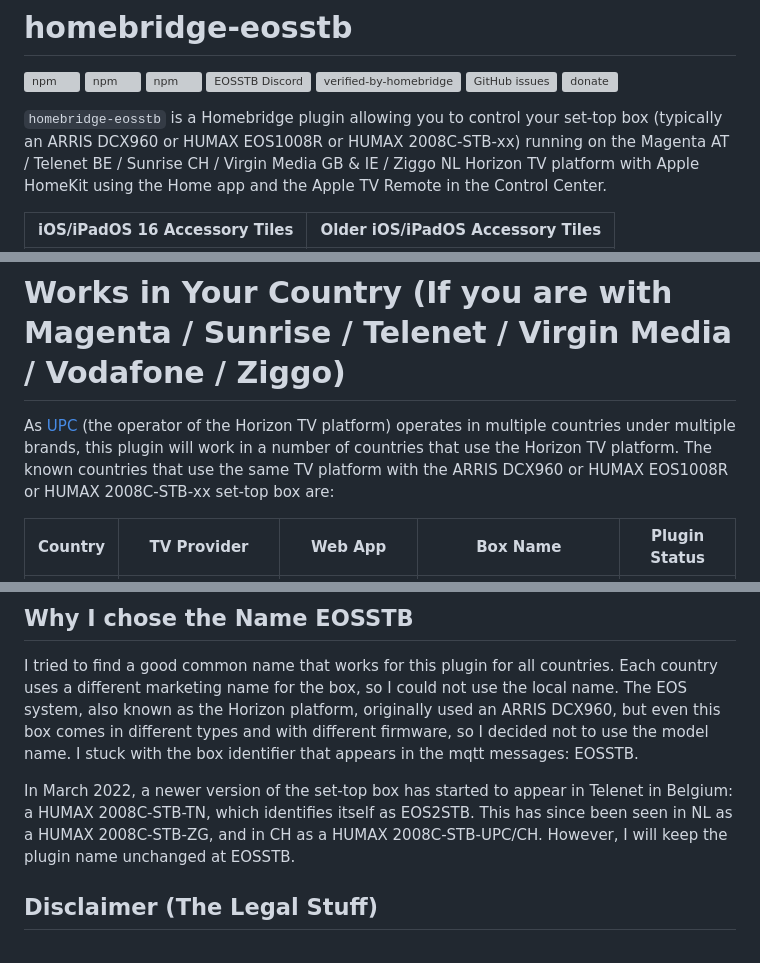
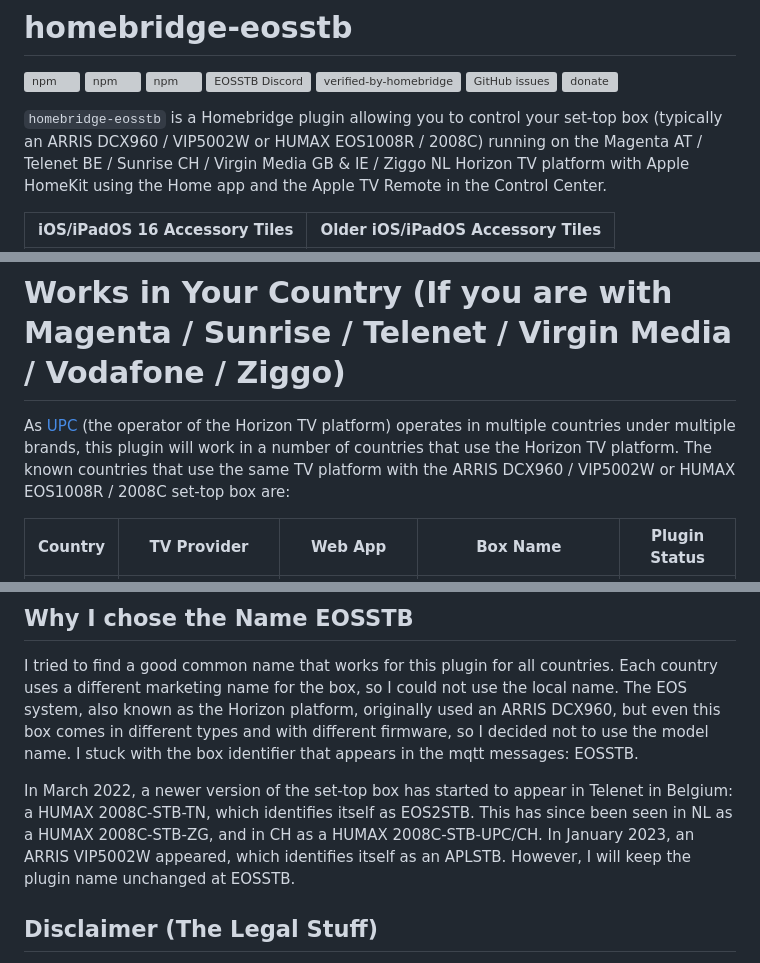
Before and after one commit to jsiegenthaler/homebridge-eosstb, a Markdown page: README.md, 3 parts joined by grey strips. Rendered like a GitHub page; grey boxes are pictures that could not be loaded.

```diff
--- a/README.md
+++ b/README.md
@@ -16,7 +16,7 @@
 [![GitHub issues](https://img.shields.io/github/issues/jsiegenthaler/homebridge-eosstb)](https://github.com/jsiegenthaler/homebridge-eosstb/issues)
 [![donate](https://badgen.net/badge/donate/paypal/91BE09)](https://www.paypal.com/donate?hosted_button_id=CNEDGHRUER468)
 
-`homebridge-eosstb` is a Homebridge plugin allowing you to control your set-top box (typically an ARRIS DCX960 or HUMAX EOS1008R or HUMAX 2008C-STB-xx) running on the Magenta AT / Telenet BE / Sunrise CH / Virgin Media GB & IE / Ziggo NL Horizon TV platform with Apple HomeKit using the Home app and the Apple TV Remote in the Control Center.
+`homebridge-eosstb` is a Homebridge plugin allowing you to control your set-top box (typically an ARRIS DCX960 / VIP5002W or HUMAX EOS1008R / 2008C) running on the Magenta AT / Telenet BE / Sunrise CH / Virgin Media GB & IE / Ziggo NL Horizon TV platform with Apple HomeKit using the Home app and the Apple TV Remote in the Control Center.
 
 | iOS/iPadOS 16 Accessory Tiles | Older iOS/iPadOS Accessory Tiles |
 |   :---:   |   :---:   |
@@ -38,7 +38,7 @@ If you like this plugin, consider making a donation or buying me a coffee!<br>
 Due to the adding of features and functions, this Readme applies from v2.0.0. For prior versions, please see the [eosstb release history on npm](https://www.npmjs.com/package/homebridge-eosstb?activeTab=versions).
 
 # Works in Your Country (If you are with Magenta / Sunrise / Telenet / Virgin Media / Vodafone / Ziggo)
-As [UPC](https://en.wikipedia.org/wiki/UPC_Broadband) (the operator of the Horizon TV platform) operates in multiple countries under multiple brands, this plugin will work in a number of countries that use the Horizon TV platform. The known countries that use the same TV platform with the ARRIS DCX960 or HUMAX EOS1008R or HUMAX 2008C-STB-xx set-top box are:
+As [UPC](https://en.wikipedia.org/wiki/UPC_Broadband) (the operator of the Horizon TV platform) operates in multiple countries under multiple brands, this plugin will work in a number of countries that use the Horizon TV platform. The known countries that use the same TV platform with the ARRIS DCX960 / VIP5002W or HUMAX EOS1008R / 2008C set-top box are:
 
 | Country | TV Provider | Web App | Box Name | Plugin Status |
 | ------- | ----------- | ------- | -------- | ------------- |
@@ -64,7 +64,8 @@ This plugin was written and tested on the author's set-top box (ARRIS mediabox m
 ## Why I chose the Name EOSSTB
 I tried to find a good common name that works for this plugin for all countries. Each country uses a different marketing name for the box, so I could not use the local name. The EOS system, also known as the Horizon platform, originally used an ARRIS DCX960, but even this box comes in different types and with different firmware, so I decided not to use the model name. I stuck with the box identifier that appears in the mqtt messages: EOSSTB.
 
-In March 2022, a newer version of the set-top box has started to appear in Telenet in Belgium: a HUMAX 2008C-STB-TN, which identifies itself as EOS2STB. This has since been seen in NL as a HUMAX 2008C-STB-ZG, and in CH as a HUMAX 2008C-STB-UPC/CH. However, I will keep the plugin name unchanged at EOSSTB.
+In March 2022, a newer version of the set-top box has started to appear in Telenet in Belgium: a HUMAX 2008C-STB-TN, which identifies itself as EOS2STB. This has since been seen in NL as a HUMAX 2008C-STB-ZG, and in CH as a HUMAX 2008C-STB-UPC/CH.
+In January 2023, an ARRIS VIP5002W appeared, which identifies itself as an APLSTB.  However, I will keep the plugin name unchanged at EOSSTB.
 
 ## Disclaimer (The Legal Stuff)
 This plugin is not provided by Magenta or Telenet or Sunrise or Virgin Media or Ziggo any other affiliate of [UPC](https://en.wikipedia.org/wiki/UPC_Broadband). It is neither endorsed nor supported nor developed by [UPC](https://en.wikipedia.org/wiki/UPC_Broadband) or any affiliates. [UPC](https://en.wikipedia.org/wiki/UPC_Broadband) can change their systems at any time and that might break this plugin. But I hope not.
```
Also changed, not shown: other parts of README.md (+1 -1 lines).
